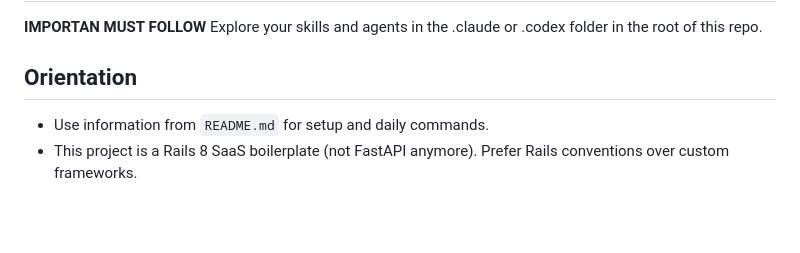
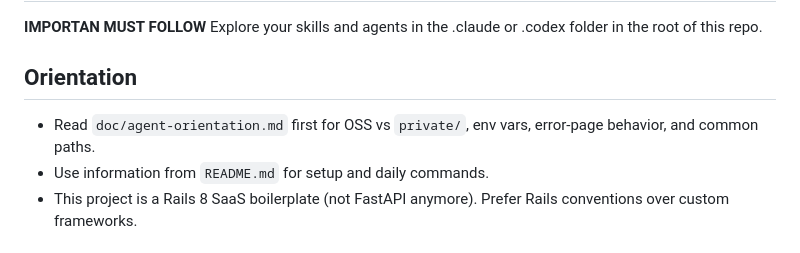
Before and after one commit to exnihiloai/nodl, a Markdown page: AGENTS.md, the part around the change. Rendered like a GitHub page; blank space fills up the shorter version.

```diff
--- a/AGENTS.md
+++ b/AGENTS.md
@@ -4,6 +4,7 @@
 **IMPORTAN MUST FOLLOW** Explore your skills and agents in the .claude or .codex folder in the root of this repo.
 
 ## Orientation
+- Read `doc/agent-orientation.md` first for OSS vs `private/`, env vars, error-page behavior, and common paths.
 - Use information from `README.md` for setup and daily commands.
 - This project is a Rails 8 SaaS boilerplate (not FastAPI anymore). Prefer Rails conventions over custom frameworks.
 
```
Also changed, not shown: doc/agent-orientation.md (added, +36 -0 lines), doc/index.md (+6 -0 lines).
